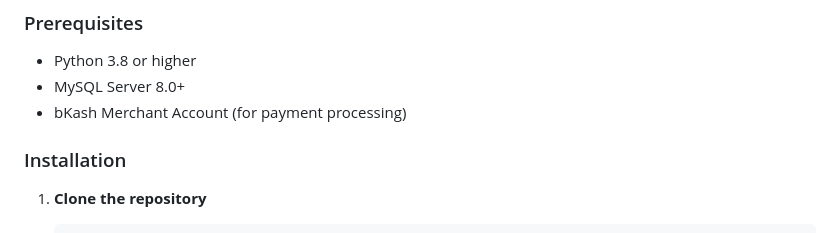
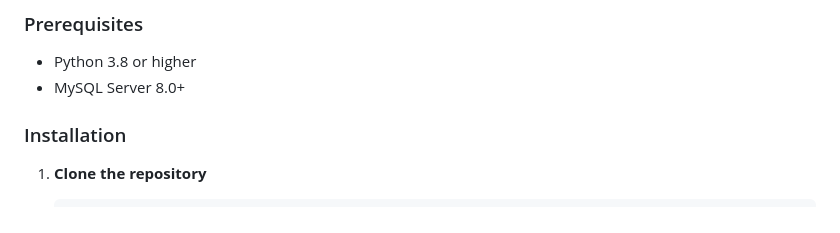
Before and after one commit to prant011/CSE311, a Markdown page: README.md, the part around the change. GitHub-like rendering.

Commit message:
Update prerequisites in README
Removed bKash Merchant Account from prerequisites.

```diff
--- a/README.md
+++ b/README.md
@@ -65,7 +65,7 @@
 ### Prerequisites
 - Python 3.8 or higher
 - MySQL Server 8.0+
-- bKash Merchant Account (for payment processing)
+
 
 ### Installation
 
```
